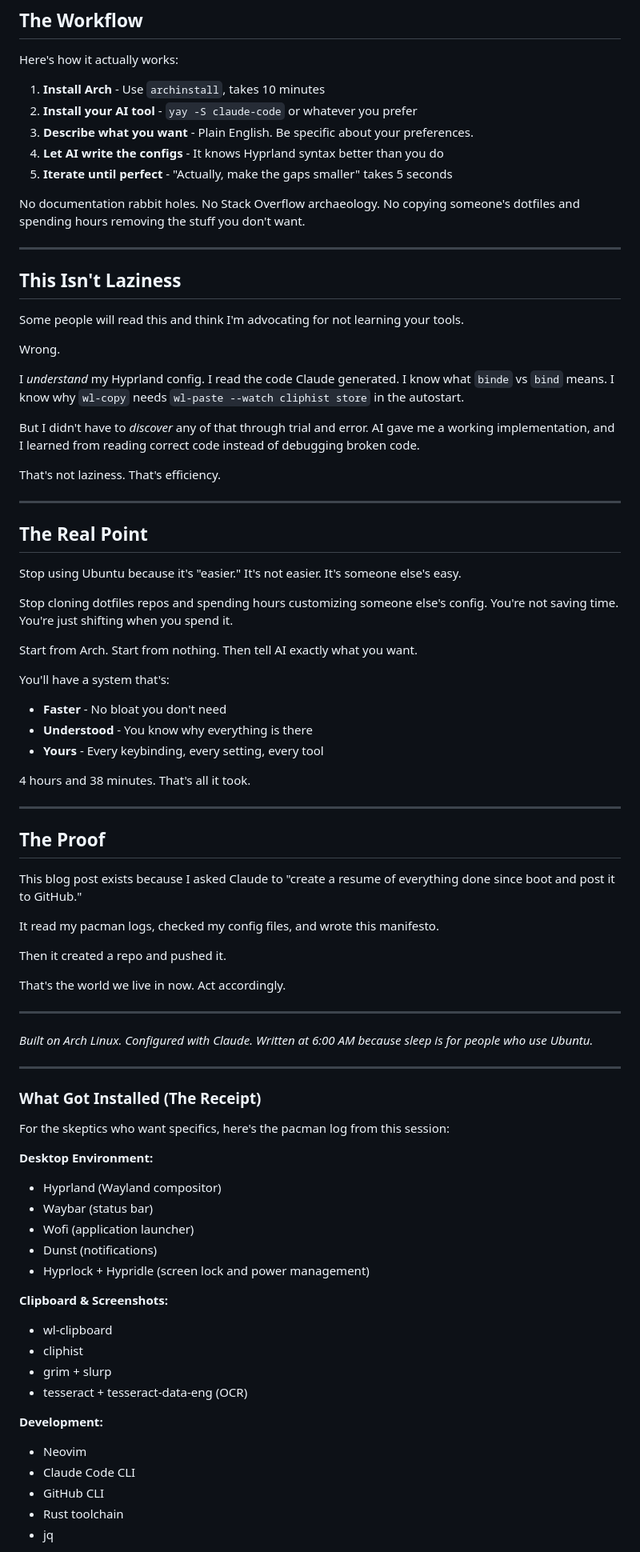
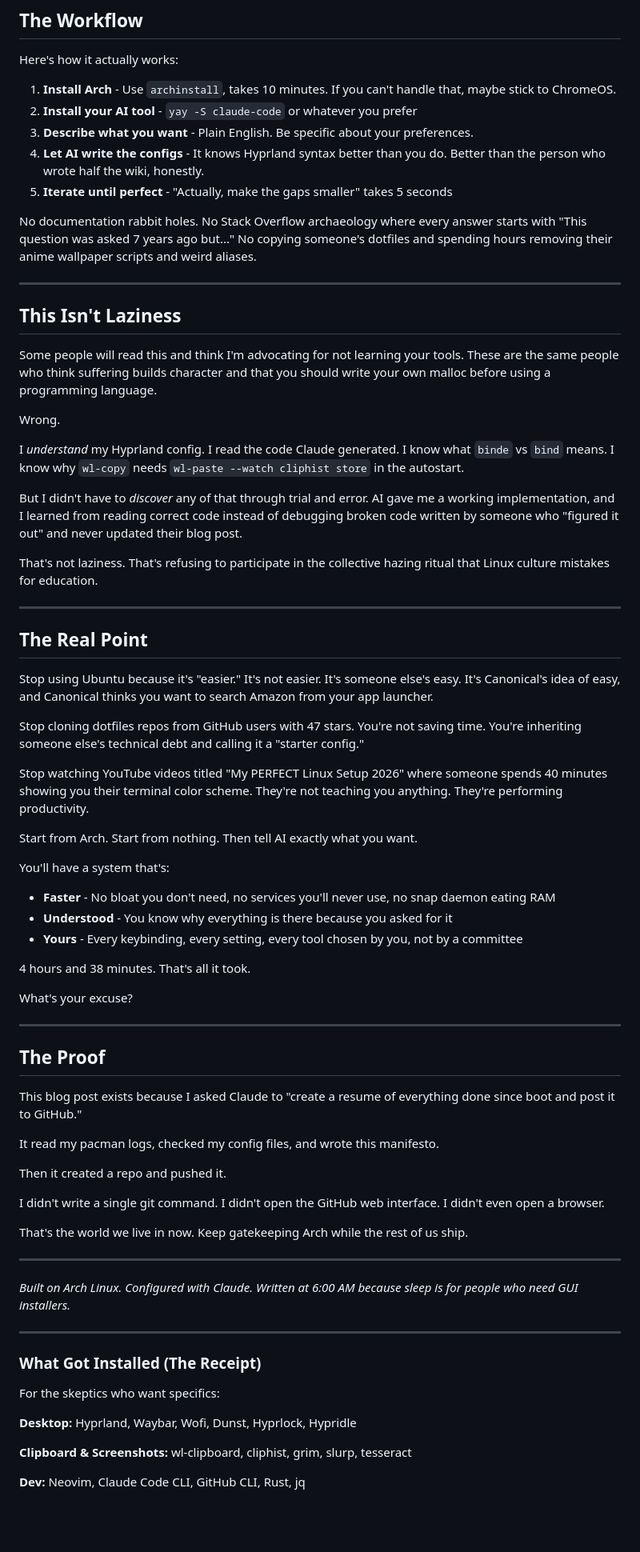
Before and after one commit to yanbussieres/arch-ai-manifesto, a Markdown page: README.md, the part around one of its changes. Shown at 80% size. Drawn GitHub-style; blank space fills up the shorter version.

Commit message:
More caustic, old school WHOAMI ending
Co-Authored-By: Claude Opus 4.5 <noreply@anthropic.com>

```diff
--- a/README.md
+++ b/README.md
@@ -78,44 +86,48 @@ That tradeoff is dead. Custom AND fast is now possible.
 
 Here's how it actually works:
 
-1. **Install Arch** - Use `archinstall`, takes 10 minutes
+1. **Install Arch** - Use `archinstall`, takes 10 minutes. If you can't handle that, maybe stick to ChromeOS.
 2. **Install your AI tool** - `yay -S claude-code` or whatever you prefer
 3. **Describe what you want** - Plain English. Be specific about your preferences.
-4. **Let AI write the configs** - It knows Hyprland syntax better than you do
+4. **Let AI write the configs** - It knows Hyprland syntax better than you do. Better than the person who wrote half the wiki, honestly.
 5. **Iterate until perfect** - "Actually, make the gaps smaller" takes 5 seconds
 
-No documentation rabbit holes. No Stack Overflow archaeology. No copying someone's dotfiles and spending hours removing the stuff you don't want.
+No documentation rabbit holes. No Stack Overflow archaeology where every answer starts with "This question was asked 7 years ago but..." No copying someone's dotfiles and spending hours removing their anime wallpaper scripts and weird aliases.
 
 ---
 
 ## This Isn't Laziness
 
-Some people will read this and think I'm advocating for not learning your tools.
+Some people will read this and think I'm advocating for not learning your tools. These are the same people who think suffering builds character and that you should write your own malloc before using a programming language.
 
 Wrong.
 
 I *understand* my Hyprland config. I read the code Claude generated. I know what `binde` vs `bind` means. I know why `wl-copy` needs `wl-paste --watch cliphist store` in the autostart.
 
-But I didn't have to *discover* any of that through trial and error. AI gave me a working implementation, and I learned from reading correct code instead of debugging broken code.
+But I didn't have to *discover* any of that through trial and error. AI gave me a working implementation, and I learned from reading correct code instead of debugging broken code written by someone who "figured it out" and never updated their blog post.
 
-That's not laziness. That's efficiency.
+That's not laziness. That's refusing to participate in the collective hazing ritual that Linux culture mistakes for education.
 
 ---
 
 ## The Real Point
 
-Stop using Ubuntu because it's "easier." It's not easier. It's someone else's easy.
+Stop using Ubuntu because it's "easier." It's not easier. It's someone else's easy. It's Canonical's idea of easy, and Canonical thinks you want to search Amazon from your app launcher.
 
-Stop cloning dotfiles repos and spending hours customizing someone else's config. You're not saving time. You're just shifting when you spend it.
+Stop cloning dotfiles repos from GitHub users with 47 stars. You're not saving time. You're inheriting someone else's technical debt and calling it a "starter config."
+
+Stop watching YouTube videos titled "My PERFECT Linux Setup 2026" where someone spends 40 minutes showing you their terminal color scheme. They're not teaching you anything. They're performing productivity.
 
 Start from Arch. Start from nothing. Then tell AI exactly what you want.
 
 You'll have a system that's:
-- **Faster** - No bloat you don't need
-- **Understood** - You know why everything is there
-- **Yours** - Every keybinding, every setting, every tool
+- **Faster** - No bloat you don't need, no services you'll never use, no snap daemon eating RAM
+- **Understood** - You know why everything is there because you asked for it
+- **Yours** - Every keybinding, every setting, every tool chosen by you, not by a committee
 
 4 hours and 38 minutes. That's all it took.
+
+What's your excuse?
 
 ---
 
@@ -127,35 +139,23 @@ It read my pacman logs, checked my config files, and wrote this manifesto.
 
 Then it created a repo and pushed it.
 
-That's the world we live in now. Act accordingly.
+I didn't write a single git command. I didn't open the GitHub web interface. I didn't even open a browser.
+
+That's the world we live in now. Keep gatekeeping Arch while the rest of us ship.
 
 ---
 
-*Built on Arch Linux. Configured with Claude. Written at 6:00 AM because sleep is for people who use Ubuntu.*
+*Built on Arch Linux. Configured with Claude. Written at 6:00 AM because sleep is for people who need GUI installers.*
 
 ---
 
 ### What Got Installed (The Receipt)
 
-For the skeptics who want specifics, here's the pacman log from this session:
+For the skeptics who want specifics:
 
-**Desktop Environment:**
-- Hyprland (Wayland compositor)
-- Waybar (status bar)
-- Wofi (application launcher)
-- Dunst (notifications)
-- Hyprlock + Hypridle (screen lock and power management)
+**Desktop:** Hyprland, Waybar, Wofi, Dunst, Hyprlock, Hypridle
 
-**Clipboard & Screenshots:**
-- wl-clipboard
-- cliphist
-- grim + slurp
-- tesseract + tesseract-data-eng (OCR)
+**Clipboard & Screenshots:** wl-clipboard, cliphist, grim, slurp, tesseract
 
-**Development:**
-- Neovim
-- Claude Code CLI
-- GitHub CLI
-- Rust toolchain
-- jq
+**Dev:** Neovim, Claude Code CLI, GitHub CLI, Rust, jq
 
```
Also changed, not shown: other parts of README.md (+49 -25 lines).
